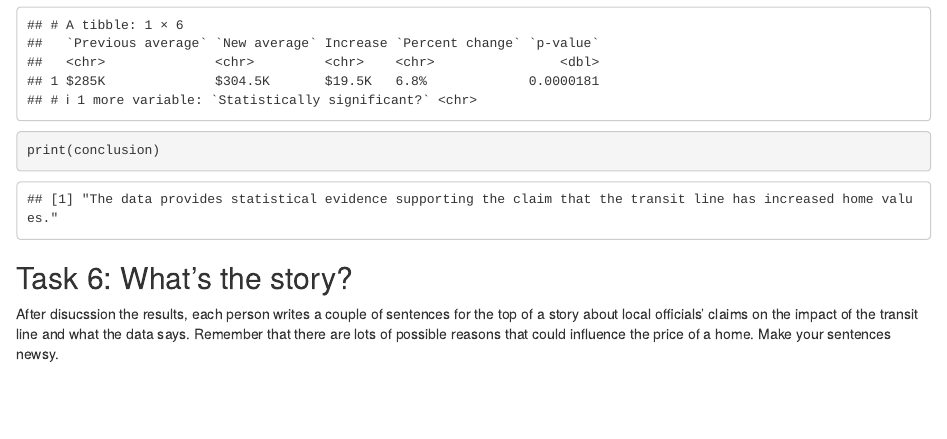
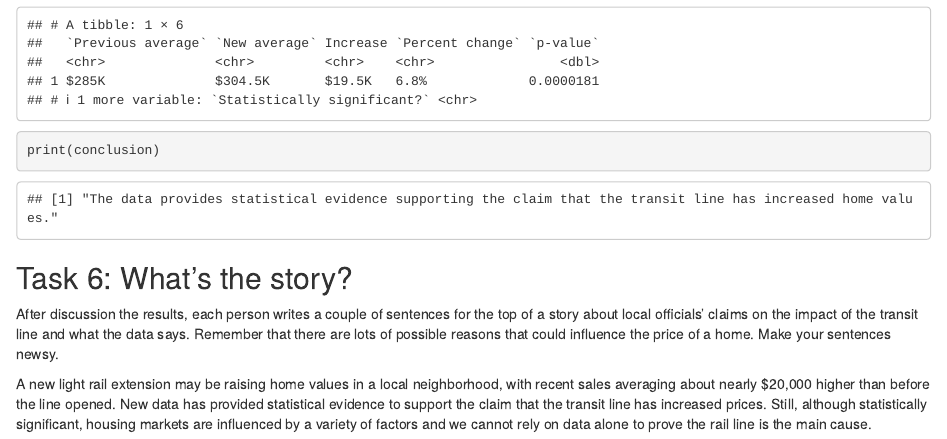
Before and after one commit to lucysc04/jour405, an R Markdown document (activities/HousingPrices.Rmd): the page in a window 1100 px wide, from 4120 px down. Rendered offline with R 4.5, knitr and Pandoc, with nearby package versions.

Commit message:
Housing prices

```diff
--- a/activities/HousingPrices.Rmd
+++ b/activities/HousingPrices.Rmd
@@ -158,4 +158,6 @@ print(conclusion)
 
 ## Task 6: What's the story?
 
-After disucssion the results, each person writes a couple of sentences for the top of a story about local officials' claims on the impact of the transit line and what the data says. Remember that there are lots of possible reasons that could influence the price of a home. Make your sentences newsy.
+After discussion the results, each person writes a couple of sentences for the top of a story about local officials' claims on the impact of the transit line and what the data says. Remember that there are lots of possible reasons that could influence the price of a home. Make your sentences newsy.
+
+A new light rail extension may be raising home values in a local neighborhood, with recent sales averaging about nearly $20,000 higher than before the line opened. New data has provided statistical evidence to support the claim that the transit line has increased prices. Still, although statistically significant, housing markets are influenced by a variety of factors and we cannot rely on data alone to prove the rail line is the main cause.
```
Also changed, not shown: activities/HousingPrices.html (added).
